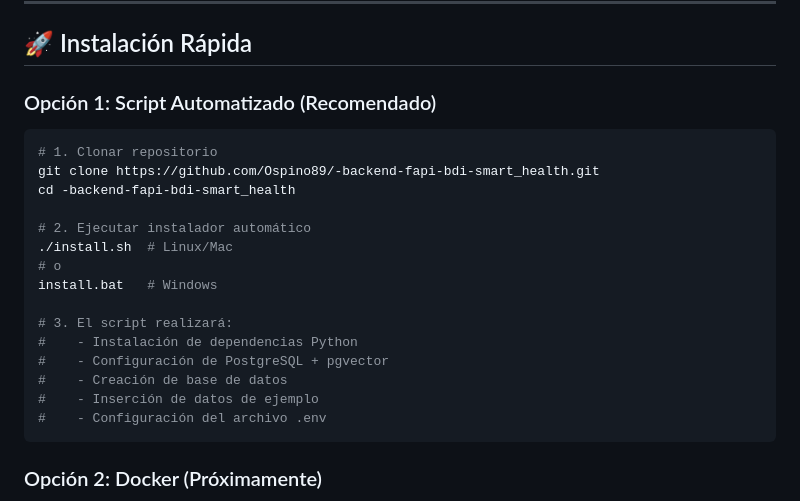
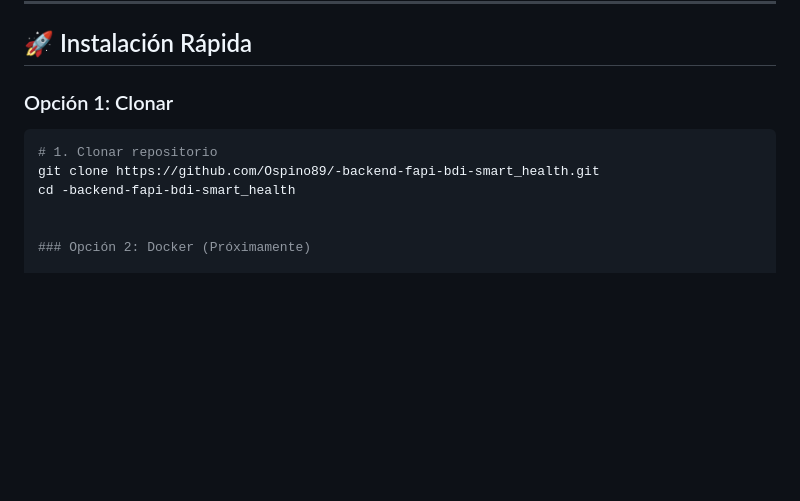
Before and after one commit to Warzerp/final_proeves, a Markdown page: README.md, the part around the change. Rendered like a GitHub page; blank space fills up the shorter version.

````diff
--- a/README.md
+++ b/README.md
@@ -240,25 +240,13 @@ especialista en medicina física y rehabilitación."
 
 ## 🚀 Instalación Rápida
 
-### Opción 1: Script Automatizado (Recomendado)
+### Opción 1: Clonar
 
 ```bash
 # 1. Clonar repositorio
 git clone https://github.com/Ospino89/-backend-fapi-bdi-smart_health.git
 cd -backend-fapi-bdi-smart_health
 
-# 2. Ejecutar instalador automático
-./install.sh  # Linux/Mac
-# o
-install.bat   # Windows
-
-# 3. El script realizará:
-#    - Instalación de dependencias Python
-#    - Configuración de PostgreSQL + pgvector
-#    - Creación de base de datos
-#    - Inserción de datos de ejemplo
-#    - Configuración del archivo .env
-```
 
 ### Opción 2: Docker (Próximamente)
 
````
